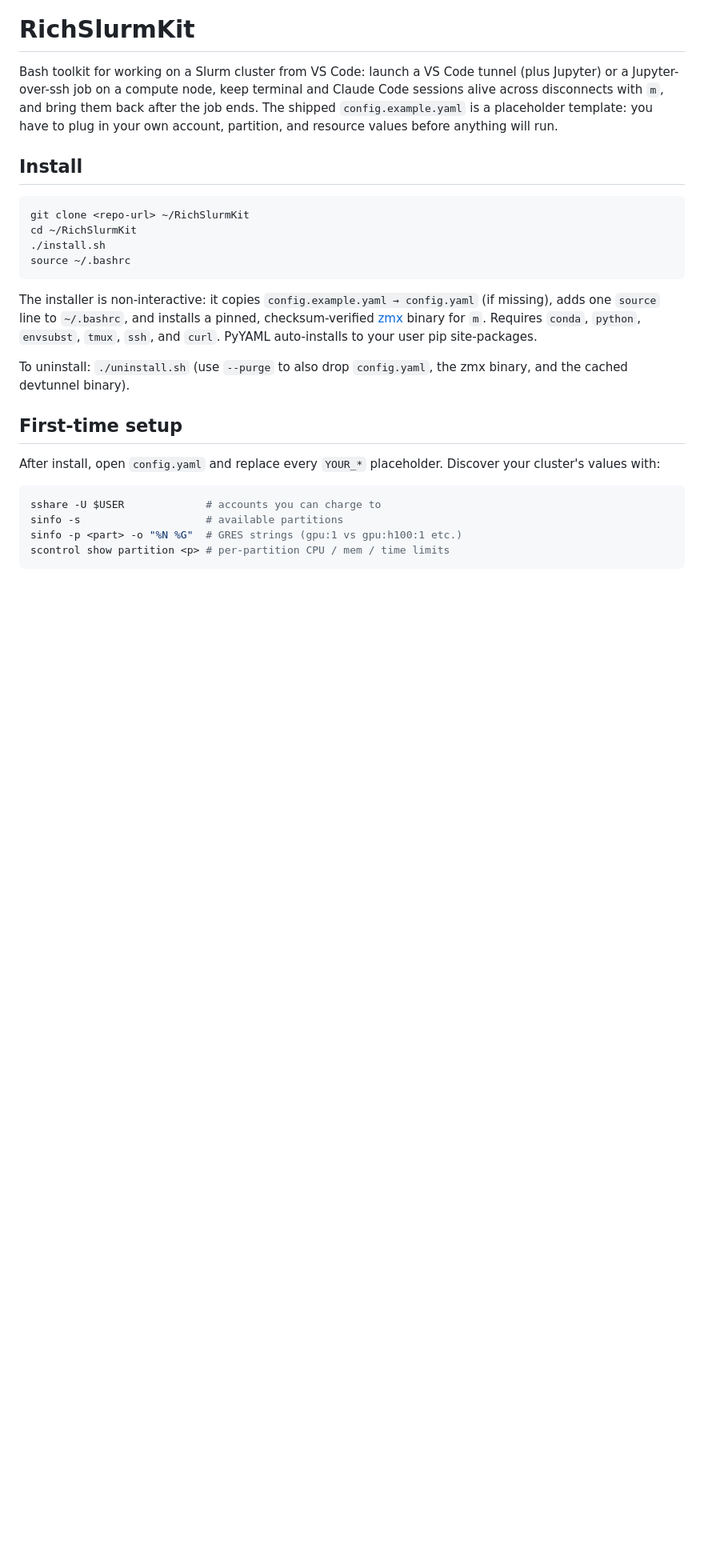
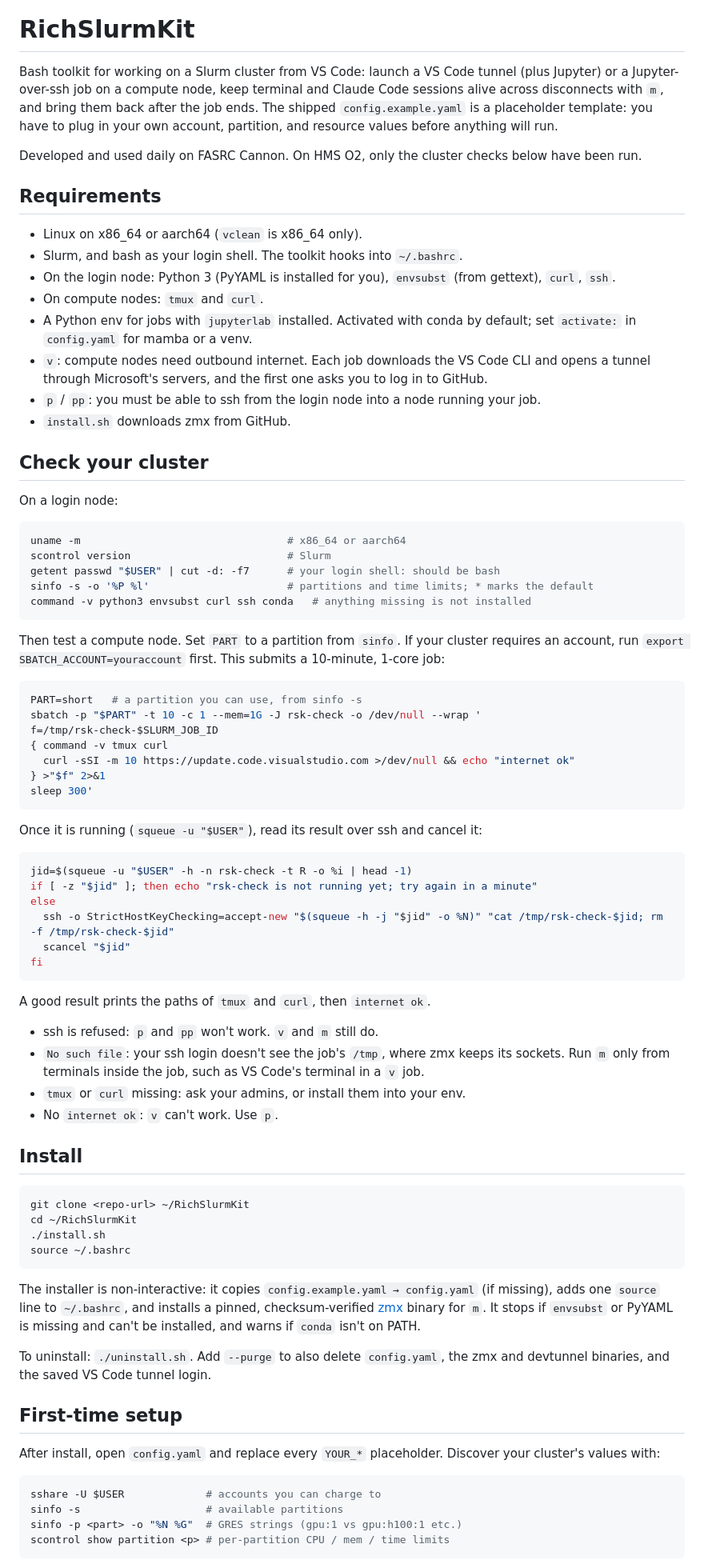
Before and after one commit to RichieHakim/RichSlurmKit, a Markdown page: README.md, the part around one of its changes. Shown at 80% size. Drawn GitHub-style; blank space fills up the shorter version.

````diff
--- a/README.md
+++ b/README.md
@@ -6,6 +6,72 @@ terminal and Claude Code sessions alive across disconnects with `m`, and bring
 them back after the job ends. The shipped `config.example.yaml` is a
 placeholder template: you have to plug in your own account, partition, and
 resource values before anything will run.
+
+Developed and used daily on FASRC Cannon. On HMS O2, only the cluster checks
+below have been run.
+
+## Requirements
+
+- Linux on x86_64 or aarch64 (`vclean` is x86_64 only).
+- Slurm, and bash as your login shell. The toolkit hooks into `~/.bashrc`.
+- On the login node: Python 3 (PyYAML is installed for you), `envsubst`
+  (from gettext), `curl`, `ssh`.
+- On compute nodes: `tmux` and `curl`.
+- A Python env for jobs with `jupyterlab` installed. Activated with conda by
+  default; set `activate:` in `config.yaml` for mamba or a venv.
+- `v`: compute nodes need outbound internet. Each job downloads the VS Code
+  CLI and opens a tunnel through Microsoft's servers, and the first one asks
+  you to log in to GitHub.
+- `p` / `pp`: you must be able to ssh from the login node into a node running
+  your job.
+- `install.sh` downloads zmx from GitHub.
+
+## Check your cluster
+
+On a login node:
+
+```bash
+uname -m                                 # x86_64 or aarch64
+scontrol version                         # Slurm
+getent passwd "$USER" | cut -d: -f7      # your login shell: should be bash
+sinfo -s -o '%P %l'                      # partitions and time limits; * marks the default
+command -v python3 envsubst curl ssh conda   # anything missing is not installed
+```
+
+Then test a compute node. Set `PART` to a partition from `sinfo`. If your
+cluster requires an account, run `export SBATCH_ACCOUNT=youraccount` first.
+This submits a 10-minute, 1-core job:
+
+```bash
+PART=short   # a partition you can use, from sinfo -s
+sbatch -p "$PART" -t 10 -c 1 --mem=1G -J rsk-check -o /dev/null --wrap '
+f=/tmp/rsk-check-$SLURM_JOB_ID
+{ command -v tmux curl
+  curl -sSI -m 10 https://update.code.visualstudio.com >/dev/null && echo "internet ok"
+} >"$f" 2>&1
+sleep 300'
+```
+
+Once it is running (`squeue -u "$USER"`), read its result over ssh and cancel
+it:
+
+```bash
+jid=$(squeue -u "$USER" -h -n rsk-check -t R -o %i | head -1)
+if [ -z "$jid" ]; then echo "rsk-check is not running yet; try again in a minute"
+else
+  ssh -o StrictHostKeyChecking=accept-new "$(squeue -h -j "$jid" -o %N)" "cat /tmp/rsk-check-$jid; rm -f /tmp/rsk-check-$jid"
+  scancel "$jid"
+fi
+```
+
+A good result prints the paths of `tmux` and `curl`, then `internet ok`.
+
+- ssh is refused: `p` and `pp` won't work. `v` and `m` still do.
+- `No such file`: your ssh login doesn't see the job's `/tmp`, where zmx keeps
+  its sockets. Run `m` only from terminals inside the job, such as VS Code's
+  terminal in a `v` job.
+- `tmux` or `curl` missing: ask your admins, or install them into your env.
+- No `internet ok`: `v` can't work. Use `p`.
 
 ## Install
 
@@ -19,11 +85,11 @@ source ~/.bashrc
 The installer is non-interactive: it copies `config.example.yaml → config.yaml`
 (if missing), adds one `source` line to `~/.bashrc`, and installs a pinned,
 checksum-verified [zmx](https://github.com/neurosnap/zmx) binary for `m`.
-Requires `conda`, `python`, `envsubst`, `tmux`, `ssh`, and `curl`.
-PyYAML auto-installs to your user pip site-packages.
+It stops if `envsubst` or PyYAML is missing and can't be installed, and warns
+if `conda` isn't on PATH.
 
-To uninstall: `./uninstall.sh` (use `--purge` to also drop `config.yaml`, the
-zmx binary, and the cached devtunnel binary).
+To uninstall: `./uninstall.sh`. Add `--purge` to also delete `config.yaml`,
+the zmx and devtunnel binaries, and the saved VS Code tunnel login.
 
 ## First-time setup
 
````
Also changed, not shown: other parts of README.md (+43 -13 lines).
